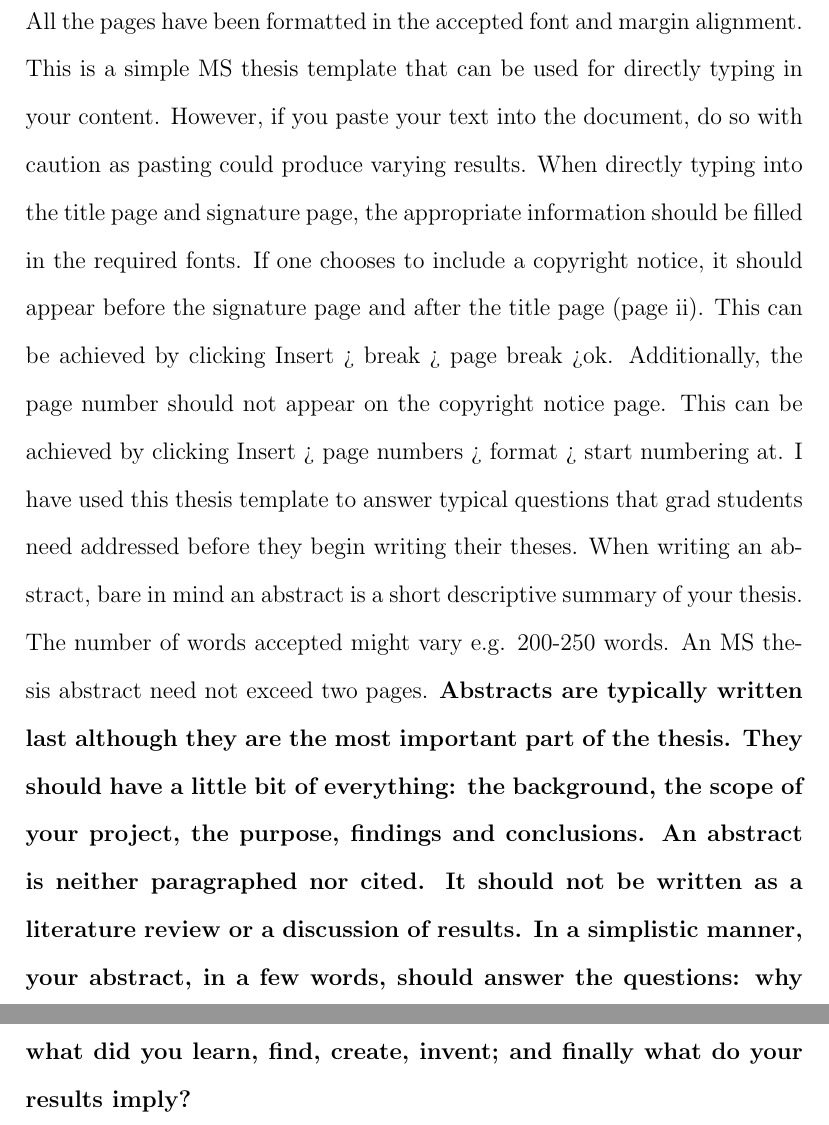
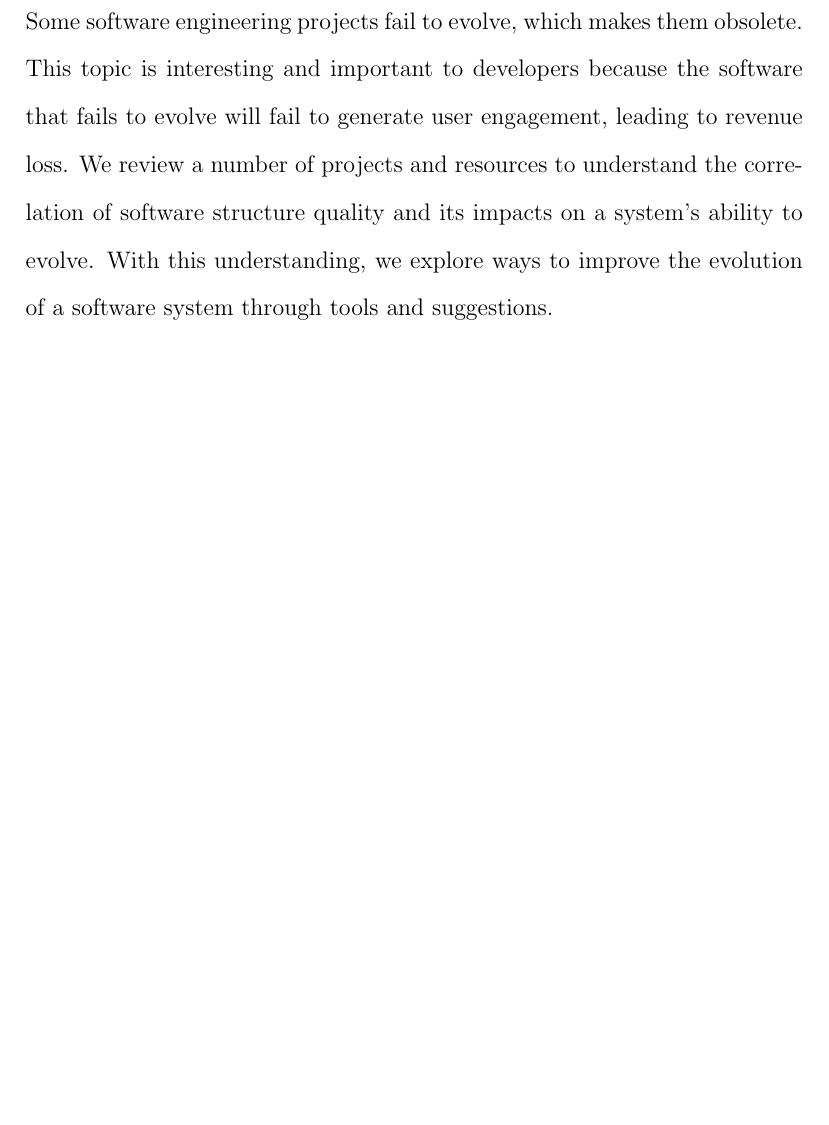
Before and after one commit to amajor/masters-thesis, a LaTeX thesis (masters_thesis.tex, which reads abstract.tex): two parts of pages 3 and 4 of 27 before the commit and part of page 3 of 26 after it, the two joined at a grey line, cut at the place of the change, the shorter picture padded with empty space. Compiled offline with pdfLaTeX.

Commit message:
Update abstract

```diff
--- a/abstract.tex
+++ b/abstract.tex
@@ -2,8 +2,12 @@
 \section*{Abstract} \label{sectionAbstract}
 
 % State the problem.
+Some software engineering projects fail to evolve, which makes them obsolete.
 % Say why this problem is interesting.
+This topic is interesting and important to developers because the software that fails to evolve will fail to generate user engagement, leading to revenue loss.
 % Say what my solution achieves.
+We review a number of projects and resources to understand the correlation of software structure quality and its impacts on a system's ability to evolve.
 % Say what follows from my solution.
+With this understanding, we explore ways to improve the evolution of a software system through tools and suggestions.
 
-All the pages have been formatted in the accepted font and margin alignment. This is a simple MS thesis template that can be used for directly typing in your content. However, if you paste your text into the document, do so with caution as pasting could produce varying results. When directly typing into the title page and signature page, the appropriate information should be filled in the required fonts.  If one chooses to include a copyright notice, it should appear before the signature page and after the title page (page ii). This can be achieved by clicking Insert > break > page break >ok.  Additionally, the page number should not appear on the copyright notice page. This can be achieved by clicking Insert > page numbers > format > start numbering at. I have used this thesis template to answer typical questions that grad students need addressed before they begin writing their theses. When writing an abstract, bare in mind an abstract is a short descriptive summary of your thesis. The number of words accepted might vary e.g. 200-250 words. An MS thesis abstract need not exceed two pages. \textbf{Abstracts are typically written last although they are the most important part of the thesis. They should have a little bit of everything: the background, the scope of your project, the purpose, findings and conclusions. An abstract is neither paragraphed nor cited. It should not be written as a literature review or a discussion of results. In a simplistic manner, your abstract, in a few words, should answer the questions: why should we care about your research; how did you get your results; what did you learn, find, create, invent; and finally what do your results imply?}
+% When writing an abstract, bare in mind an abstract is a short descriptive summary of your thesis. The number of words accepted might vary e.g. 200-250 words. An MS thesis abstract need not exceed two pages. Abstracts are typically written last although they are the most important part of the thesis. They should have a little bit of everything: the background, the scope of your project, the purpose, findings and conclusions. An abstract is neither paragraphed nor cited. It should not be written as a literature review or a discussion of results. In a simplistic manner, your abstract, in a few words, should answer the questions: why should we care about your research; how did you get your results; what did you learn, find, create, invent; and finally what do your results imply?
```
Also changed, not shown: masters_thesis.pdf.
